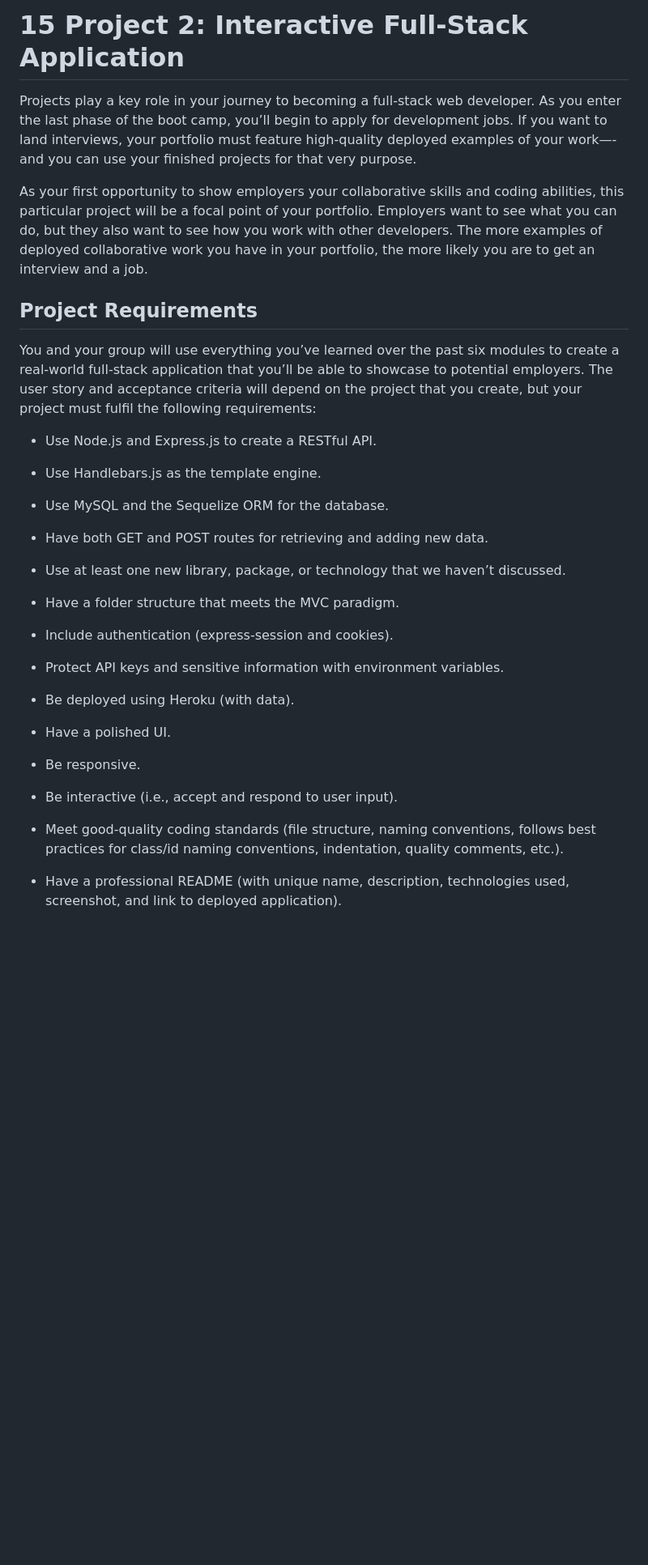
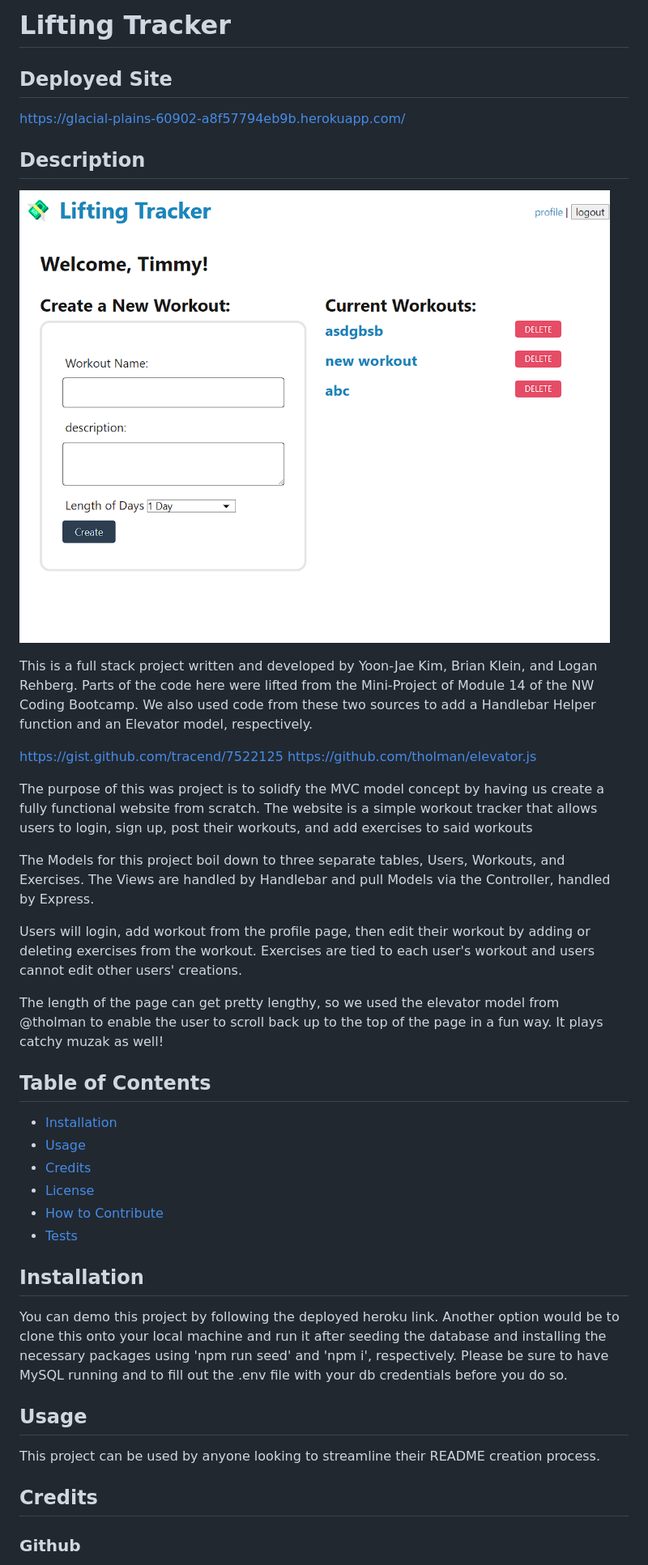
Before and after one commit to Yoonbacca/lifting-tracker, a Markdown page: README.md, the part around the change printed below. Shown: that part at 81% size. Drawn GitHub-style; pictures changed too: public/assets/image/Screenshot.png (added); blank space fills up the shorter version.

Commit message:
Wrote out README

```diff
--- a/README.md
+++ b/README.md
@@ -1,38 +1,44 @@
-# 15 Project 2: Interactive Full-Stack Application
+# Lifting Tracker
 
-Projects play a key role in your journey to becoming a full-stack web developer. As you enter the last phase of the boot camp, you’ll begin to apply for development jobs. If you want to land interviews, your portfolio must feature high-quality deployed examples of your work—-and you can use your finished projects for that very purpose.
+## Deployed Site
 
-As your first opportunity to show employers your collaborative skills and coding abilities, this particular project will be a focal point of your portfolio. Employers want to see what you can do, but they also want to see how you work with other developers. The more examples of deployed collaborative work you have in your portfolio, the more likely you are to get an interview and a job.
+https://glacial-plains-60902-a8f57794eb9b.herokuapp.com/
 
-## Project Requirements
+## Description
 
-You and your group will use everything you’ve learned over the past six modules to create a real-world full-stack application that you’ll be able to showcase to potential employers. The user story and acceptance criteria will depend on the project that you create, but your project must fulfil the following requirements:
+![Lifting Tracker](./public/assets/image/Screenshot.png)
 
-* Use Node.js and Express.js to create a RESTful API.
+This is a full stack project written and developed by Yoon-Jae Kim, Brian Klein, and Logan Rehberg. Parts of the code here were lifted from the Mini-Project of Module 14 of the NW Coding Bootcamp. We also used code from these two sources to add a Handlebar Helper function and an Elevator model, respectively.
 
-* Use Handlebars.js as the template engine.
+https://gist.github.com/tracend/7522125
+https://github.com/tholman/elevator.js
 
-* Use MySQL and the Sequelize ORM for the database.
+The purpose of this was project is to solidfy the MVC model concept by having us create a fully functional website from scratch. The website is a simple workout tracker that allows users to login, sign up, post their workouts, and add exercises to said workouts
 
-* Have both GET and POST routes for retrieving and adding new data.
+The Models for this project boil down to three separate tables, Users, Workouts, and Exercises. The Views are handled by Handlebar and pull Models via the Controller, handled by Express.
 
-* Use at least one new library, package, or technology that we haven’t discussed.
+Users will login, add workout from the profile page, then edit their workout by adding or deleting exercises from the workout. Exercises are tied to each user's workout and users cannot edit other users' creations.
 
-* Have a folder structure that meets the MVC paradigm.
+The length of the page can get pretty lengthy, so we used the elevator model from @tholman to enable the user to scroll back up to the top of the page in a fun way. It plays catchy muzak as well!
 
-* Include authentication (express-session and cookies).
+## Table of Contents
 
-* Protect API keys and sensitive information with environment variables.
+- [Installation](#installation)
+- [Usage](#usage)
+- [Credits](#credits)
+- [License](#license)
+- [How to Contribute](#how-to-contribute)
+- [Tests](#tests)
 
-* Be deployed using Heroku (with data).
+## Installation
 
-* Have a polished UI.
+You can demo this project by following the deployed heroku link. Another option would be to clone this onto your local machine and run it after seeding the database and installing the necessary packages using 'npm run seed' and 'npm i', respectively. Please be sure to have MySQL running and to fill out the .env file with your db credentials before you do so.
 
-* Be responsive.
+## Usage
 
-* Be interactive (i.e., accept and respond to user input).
+This project can be used by anyone looking to streamline their README creation process.
 
-* Meet good-quality coding standards (file structure, naming conventions, follows best practices for class/id naming conventions, indentation, quality comments, etc.).
+## Credits
 
-* Have a professional README (with unique name, description, technologies used, screenshot, and link to deployed application).
+### Github
 
```
Also changed, not shown: other parts of README.md (+7 -93 lines), 2 other files.
